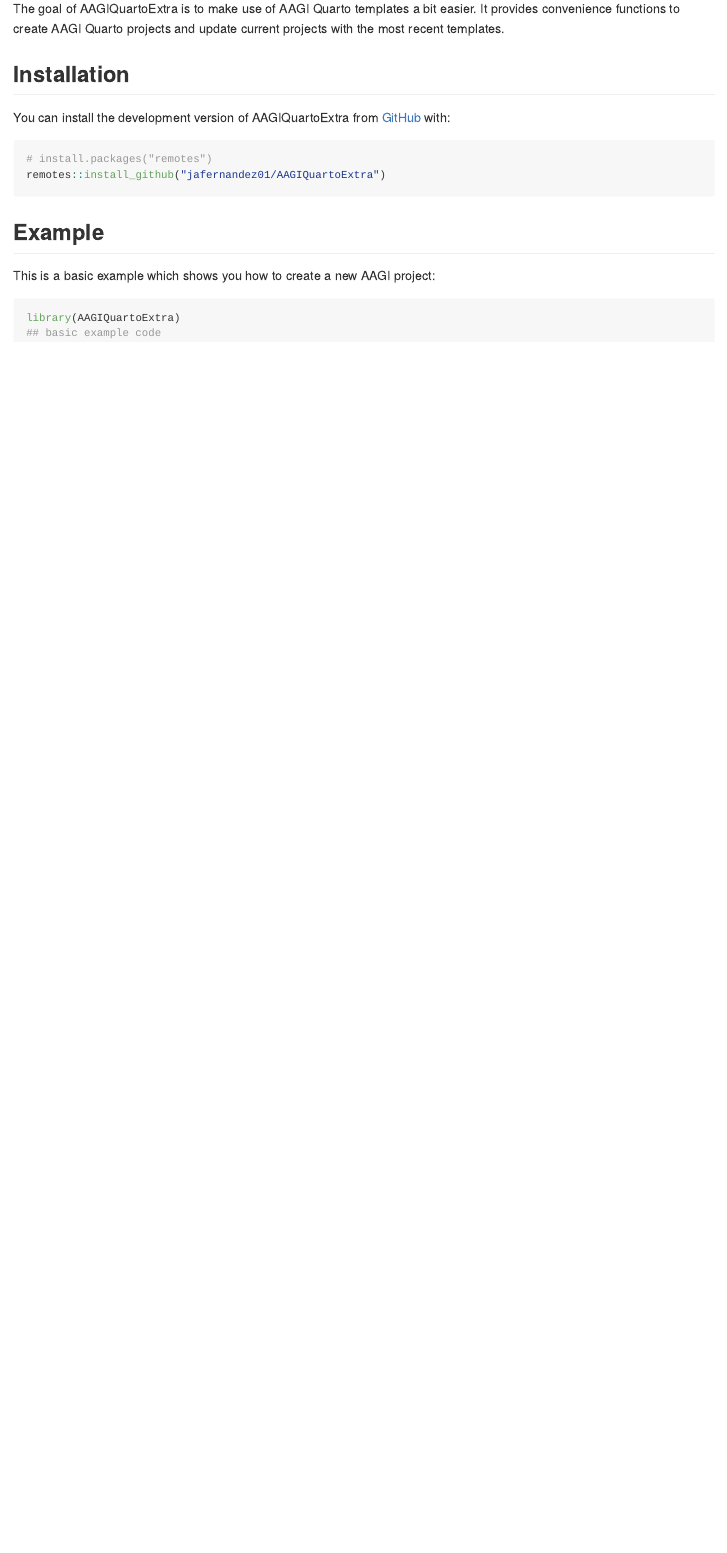
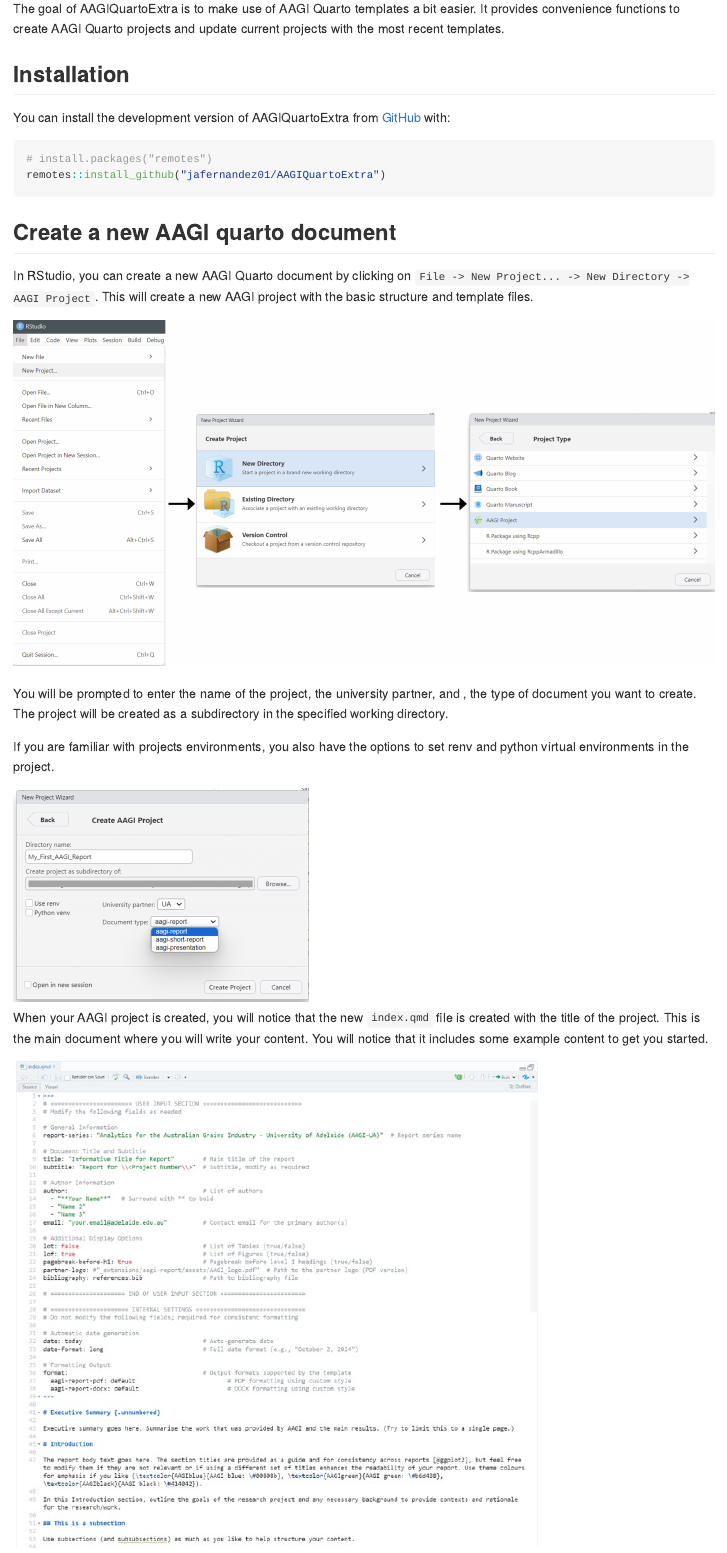
Before and after one commit to AAGI-AUS/AAGIQuartoExtra, an R Markdown document (README.Rmd): the page in a window 1100 px wide, from 110 px down. The pictures show the output file README.md that the author committed with the source, drawn offline in the style of GitHub; badge pictures from the web are left out.

Commit message:
add instructions to readme

````diff
--- a/README.Rmd
+++ b/README.Rmd
@@ -32,11 +32,18 @@
 remotes::install_github("jafernandez01/AAGIQuartoExtra")
 ```
 
-## Example
+## Create a new AAGI quarto document
 
-This is a basic example which shows you how to create a new AAGI project:
+In RStudio, you can create a new AAGI Quarto document by clicking on `File -> New Project... -> New Directory -> AAGI Project`. This will create a new AAGI project with the basic structure and template files.
 
-```{r example}
-library(AAGIQuartoExtra)
-## basic example code
-```
+![](screenshots/create_project_step1.jpg)
+
+You will be prompted to enter the name of the project, the university partner, and , the type of document you want to create. The project will be created as a subdirectory in the specified working directory.
+
+If you are familiar with projects environments, you also have the options to set renv and python virtual environments in the project.
+
+![](screenshots/create_project_step2.jpg){width="374"}
+
+When your AAGI project is created, you will notice that the new `index.qmd` file is created with the title of the project. This is the main document where you will write your content. You will notice that it includes some example content to get you started.
+
+![](screenshots/create_project_step3.jpg)
````
Also changed, not shown: README.md, screenshots/create_project_step1.jpg (added), screenshots/create_project_step2.jpg (added), screenshots/create_project_step3.jpg (added), screenshots/create_project_step4.jpg (added), screenshots/create_project_step5.jpg (added), screenshots/create_project_step6.jpg (added), README.Rmd (20 more changed lines), 1 other file.
